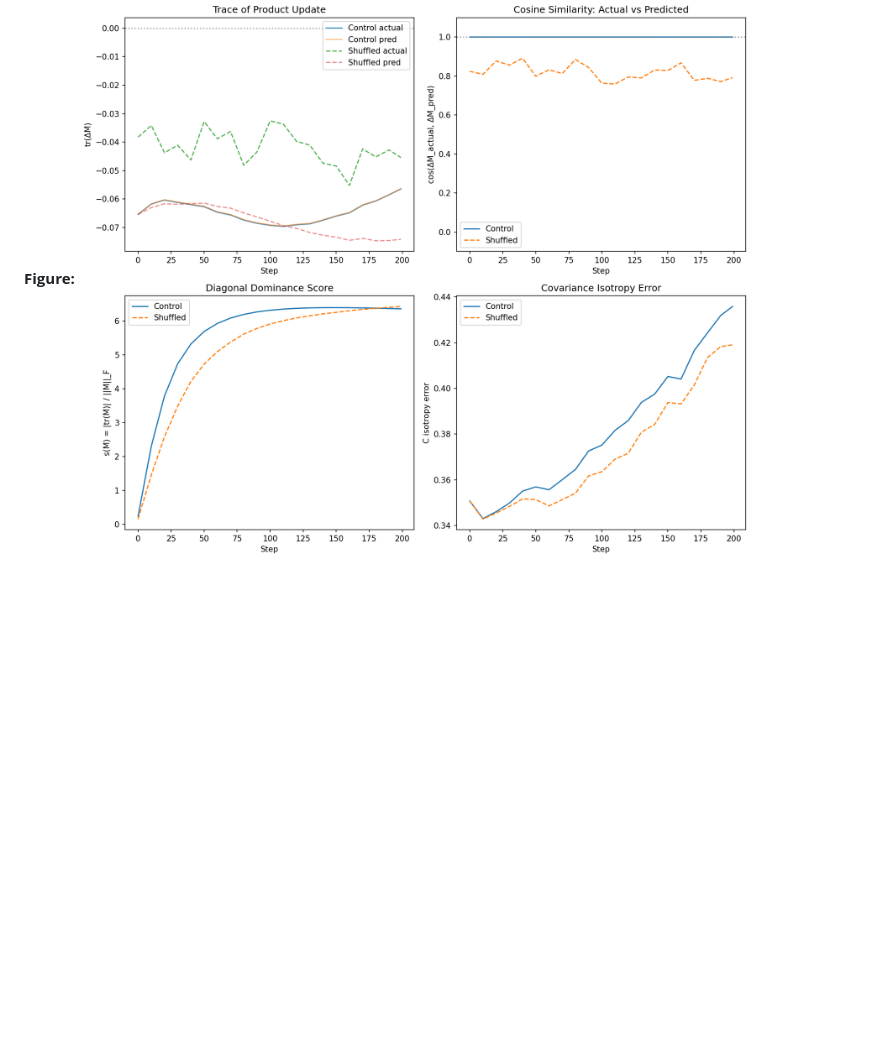
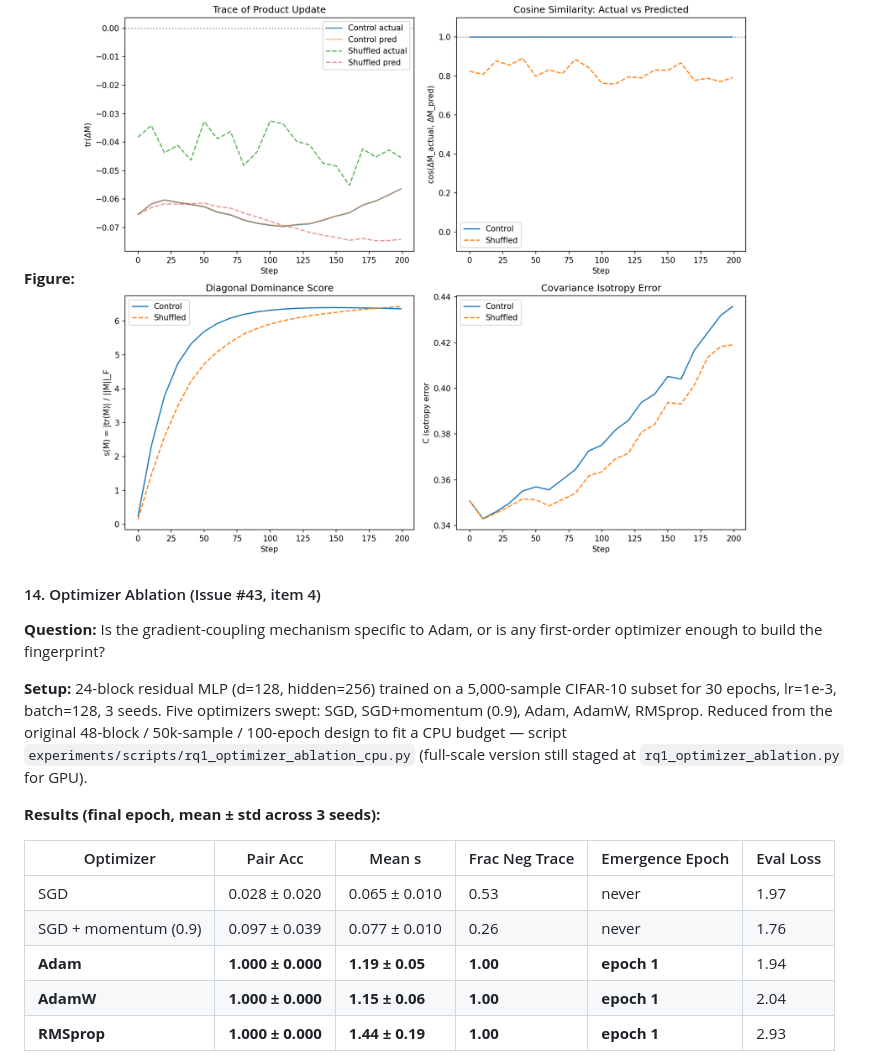
Before and after one commit to rayankhouryy/I-dropped-a-neural-net, a Markdown page: experiments/RQ.md, the part around one of its changes. GitHub-like rendering; blank space fills up the shorter version.

```diff
--- a/experiments/RQ.md
+++ b/experiments/RQ.md
@@ -414,3 +414,19 @@ A control experiment shuffles B-gradients across blocks to break coupling.
 
 **Figure:** ![Drift measurement validation](figures/fig_rq1_drift_measurement.png)
 
+#### 14. Optimizer Ablation (Issue #43, item 4)
+
+**Question:** Is the gradient-coupling mechanism specific to Adam, or is any first-order optimizer enough to build the fingerprint?
+
+**Setup:** 24-block residual MLP (d=128, hidden=256) trained on a 5,000-sample CIFAR-10 subset for 30 epochs, lr=1e-3, batch=128, 3 seeds. Five optimizers swept: SGD, SGD+momentum (0.9), Adam, AdamW, RMSprop. Reduced from the original 48-block / 50k-sample / 100-epoch design to fit a CPU budget — script `experiments/scripts/rq1_optimizer_ablation_cpu.py` (full-scale version still staged at `rq1_optimizer_ablation.py` for GPU).
+
+**Results (final epoch, mean ± std across 3 seeds):**
+
+| Optimizer | Pair Acc | Mean s | Frac Neg Trace | Emergence Epoch | Eval Loss |
+|-----------|----------|--------|----------------|-----------------|-----------|
+| SGD | 0.028 ± 0.020 | 0.065 ± 0.010 | 0.53 | never | 1.97 |
+| SGD + momentum (0.9) | 0.097 ± 0.039 | 0.077 ± 0.010 | 0.26 | never | 1.76 |
+| **Adam** | **1.000 ± 0.000** | **1.19 ± 0.05** | **1.00** | **epoch 1** | 1.94 |
+| **AdamW** | **1.000 ± 0.000** | **1.15 ± 0.06** | **1.00** | **epoch 1** | 2.04 |
+| **RMSprop** | **1.000 ± 0.000** | **1.44 ± 0.19** | **1.00** | **epoch 1** | 2.93 |
+
```
Also changed, not shown: other parts of experiments/RQ.md (+22 -3 lines), experiments/figures/fig_rq1_gradient_coupling.png (added), experiments/figures/fig_rq1_optimizer_ablation.png (added), 8 other files.
